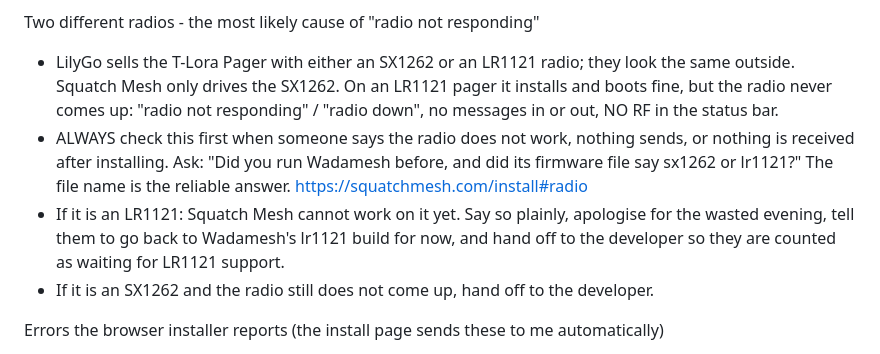
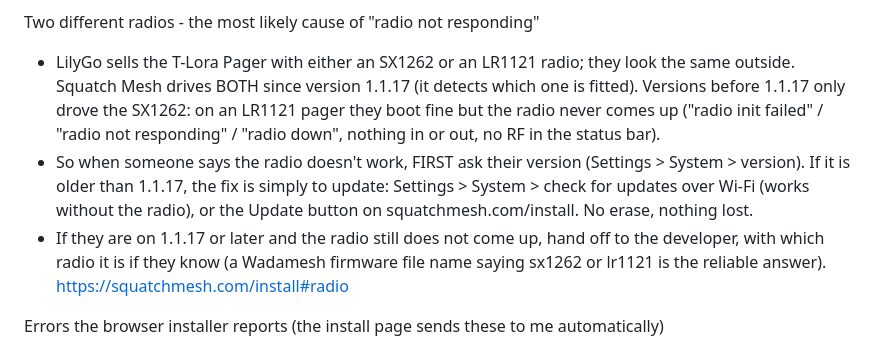
Before and after one commit to BamBam1121/inw-mesh, a Markdown page: helpdesk/knowledge.md, the part around the change. Rendered like a GitHub page.

Commit message:
Helpdesk: LR1121 is supported since 1.1.17 - tell people to update, not to go back to Wadamesh
Co-Authored-By: Claude Opus 5.5 <noreply@anthropic.com>

```diff
--- a/helpdesk/knowledge.md
+++ b/helpdesk/knowledge.md
@@ -40,15 +40,15 @@ Installing and flashing
 
 Two different radios - the most likely cause of "radio not responding"
 - LilyGo sells the T-Lora Pager with either an SX1262 or an LR1121 radio; they look the same outside.
-  Squatch Mesh only drives the SX1262. On an LR1121 pager it installs and boots fine, but the radio never
-  comes up: "radio not responding" / "radio down", no messages in or out, NO RF in the status bar.
-- ALWAYS check this first when someone says the radio does not work, nothing sends, or nothing is received
-  after installing. Ask: "Did you run Wadamesh before, and did its firmware file say sx1262 or lr1121?"
-  The file name is the reliable answer. https://squatchmesh.com/install#radio
-- If it is an LR1121: Squatch Mesh cannot work on it yet. Say so plainly, apologise for the wasted evening,
-  tell them to go back to Wadamesh's lr1121 build for now, and hand off to the developer so they are counted
-  as waiting for LR1121 support.
-- If it is an SX1262 and the radio still does not come up, hand off to the developer.
+  Squatch Mesh drives BOTH since version 1.1.17 (it detects which one is fitted). Versions before 1.1.17
+  only drove the SX1262: on an LR1121 pager they boot fine but the radio never comes up ("radio init
+  failed" / "radio not responding" / "radio down", nothing in or out, no RF in the status bar).
+- So when someone says the radio doesn't work, FIRST ask their version (Settings > System > version).
+  If it is older than 1.1.17, the fix is simply to update: Settings > System > check for updates over
+  Wi-Fi (works without the radio), or the Update button on squatchmesh.com/install. No erase, nothing lost.
+- If they are on 1.1.17 or later and the radio still does not come up, hand off to the developer, with
+  which radio it is if they know (a Wadamesh firmware file name saying sx1262 or lr1121 is the reliable
+  answer). https://squatchmesh.com/install#radio
 
 Errors the browser installer reports (the install page sends these to me automatically)
 - "No port picked" / NotFoundError: the port chooser was closed, or the pager is on a charge-only cable.
```
